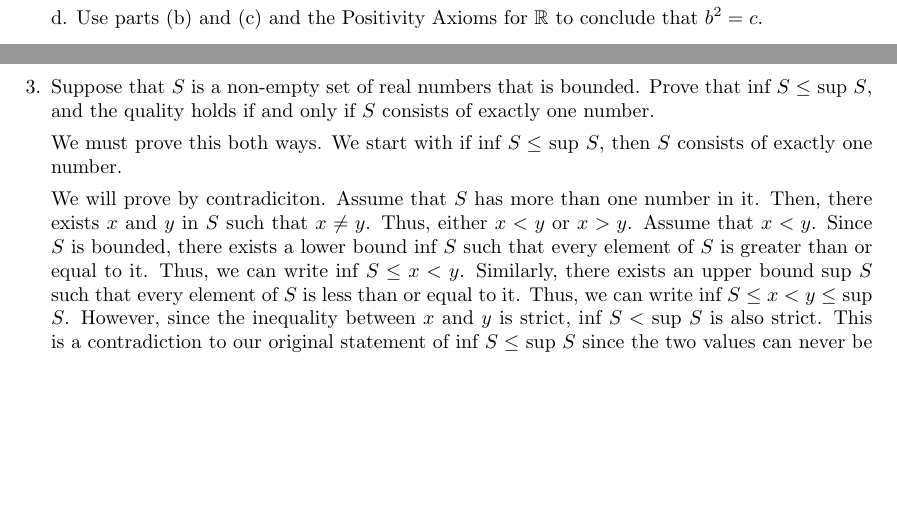
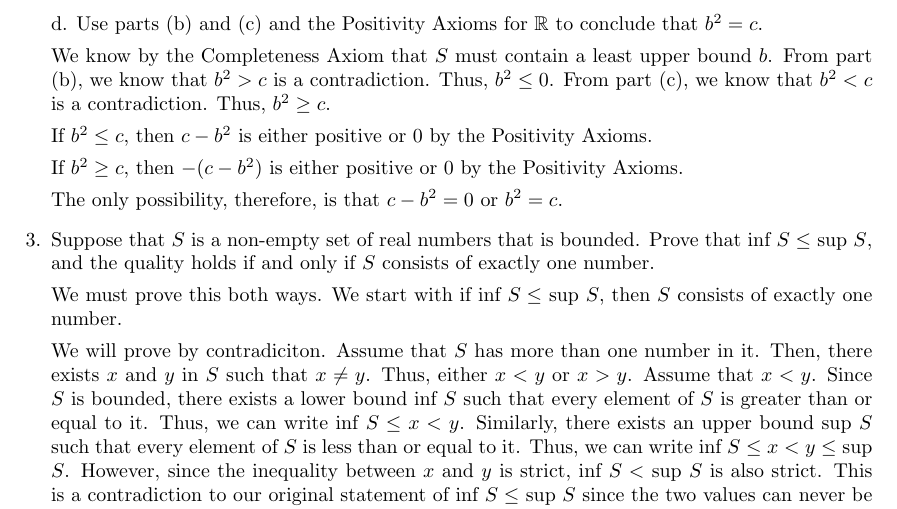
Before and after one commit to NSC508/MATH-327, a LaTeX problem sheet (Homework/Homework 2/Homework2.tex): two parts of pages 2 and 3 of 3 before the commit and part of page 3 of 3 after it, the two joined at a grey line, cut so that both start at the same text, the shorter picture padded with empty space. Compiled offline with pdfLaTeX.

Commit message:
Starting last question on the HW

```diff
--- a/Homework/Homework 2/Homework2.tex
+++ b/Homework/Homework 2/Homework2.tex
@@ -134,9 +134,20 @@ Thus, we get
 
 \[(b + r)^2 = b^2 + 2br + r^2 \leq b^2 + 3br < b^2 + 3b(\frac{c - b^2}{3b}) = b^2 + c - b^2 = c\]
 
-Thus we have shown that $b + r$ belongs to $S$, meaning that $b + r < b$ which is a contradiction! So $b$ cannot be an upper bound for $S$.
+Thus we have shown that $b + r$ belongs to $S$, meaning that $b + r < b$ which is a contradiction! So $b$ cannot be an
+upper bound for $S$.
 
 d. Use parts (b) and (c) and the Positivity Axioms for $\mathbb{R}$ to conclude that $b^2 = c$.
+
+We know by the Completeness Axiom that $S$ must contain a least upper bound $b$. From part
+(b), we know that $b^2 > c$ is a contradiction. Thus, $b^2 \leq 0$. From part (c),
+we know that $b^2 < c$ is a contradiction. Thus, $b^2 \geq c$.
+
+If $b^2 \leq c$, then $c - b^2$ is either positive or 0 by the Positivity Axioms.
+
+If $b^2 \geq c$, then $-(c - b^2)$ is either positive or 0 by the Positivity Axioms.
+
+The only possibility, therefore, is that $c - b^2 = 0$ or $b^2 = c$.
 
 \question Suppose that $S$ is a non-empty set of real numbers that is bounded. Prove
 that inf $S \leq$ sup $S$, and the quality holds if and only if $S$ consists of exactly
```
Also changed, not shown: Homework/Homework 2/Homework2.pdf, Homework/Homework 2/Homework2.tex (2 more changed lines), 5 other files.
